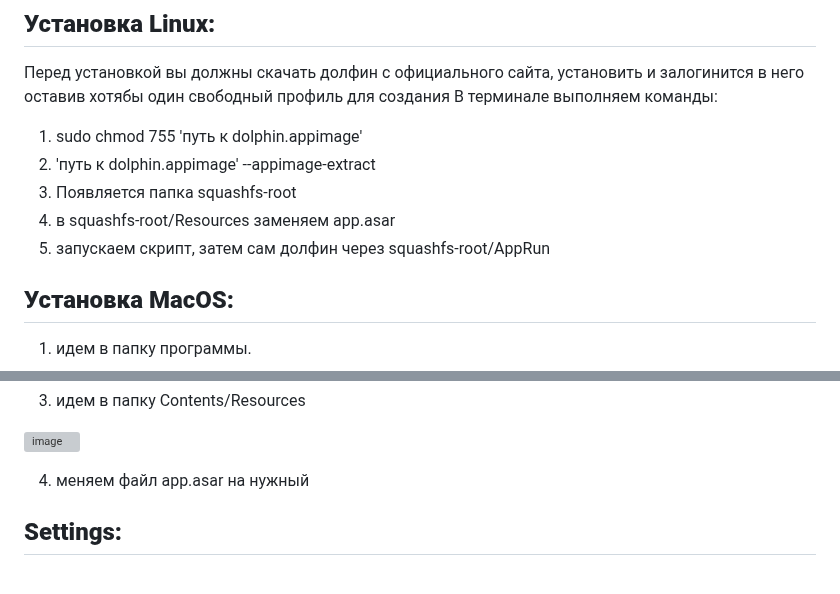
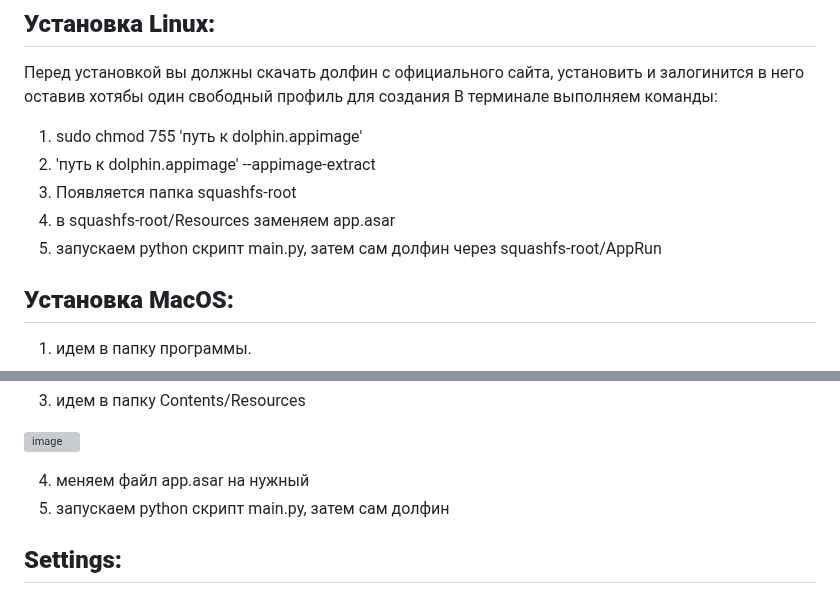
Before and after one commit to IsNaRm/dolphin-free-botsforge, a Markdown page: README.md, 2 parts joined by grey strips. GitHub-like rendering; grey boxes are pictures that could not be loaded.

```diff
--- a/README.md
+++ b/README.md
@@ -21,7 +21,7 @@
 2. 'путь к dolphin.appimage' --appimage-extract
 3. Появляется папка squashfs-root
 4. в squashfs-root/Resources заменяем app.asar
-5. запускаем скрипт, затем сам долфин через squashfs-root/AppRun
+5. запускаем python скрипт main.py, затем сам долфин через squashfs-root/AppRun
 
 ## **Установка MacOS:**
 1. идем в папку программы.
@@ -37,6 +37,7 @@
 ![image](https://github.com/IsNaRm/dolphin-free-botsforge/assets/11133034/95ddd6f5-a9f4-44d9-9438-92c7856c60a0)
 
 4. меняем файл app.asar на нужный
+5. запускаем python скрипт main.py, затем сам долфин
 
 ## **Settings:**
 В файле **settings.py** вы можете настроить параметр **backup** на **True** или **False**. Если **True** при каждом закрытии браузера будет создаваться бэкап этого профиля в папке browsers_backup
```
